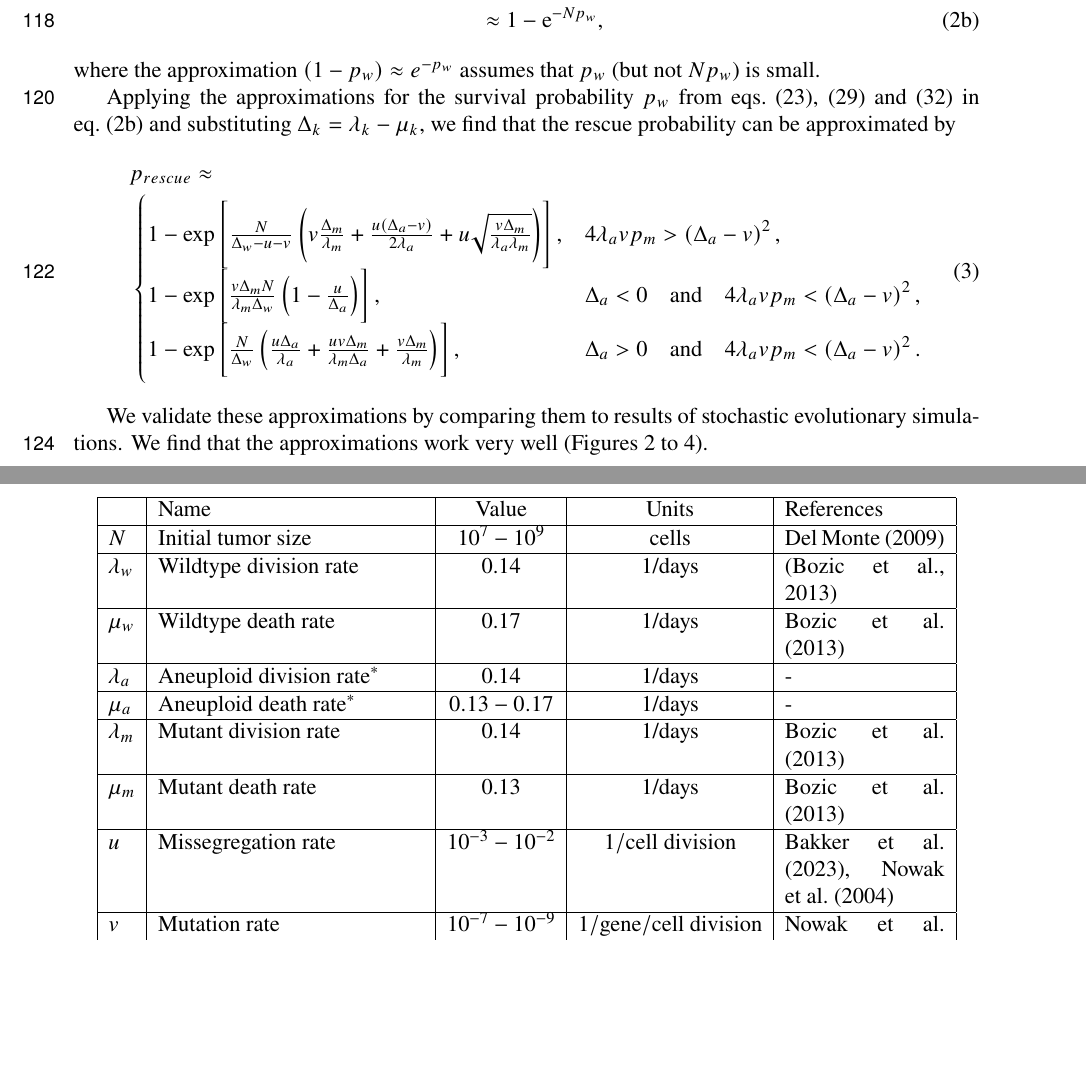
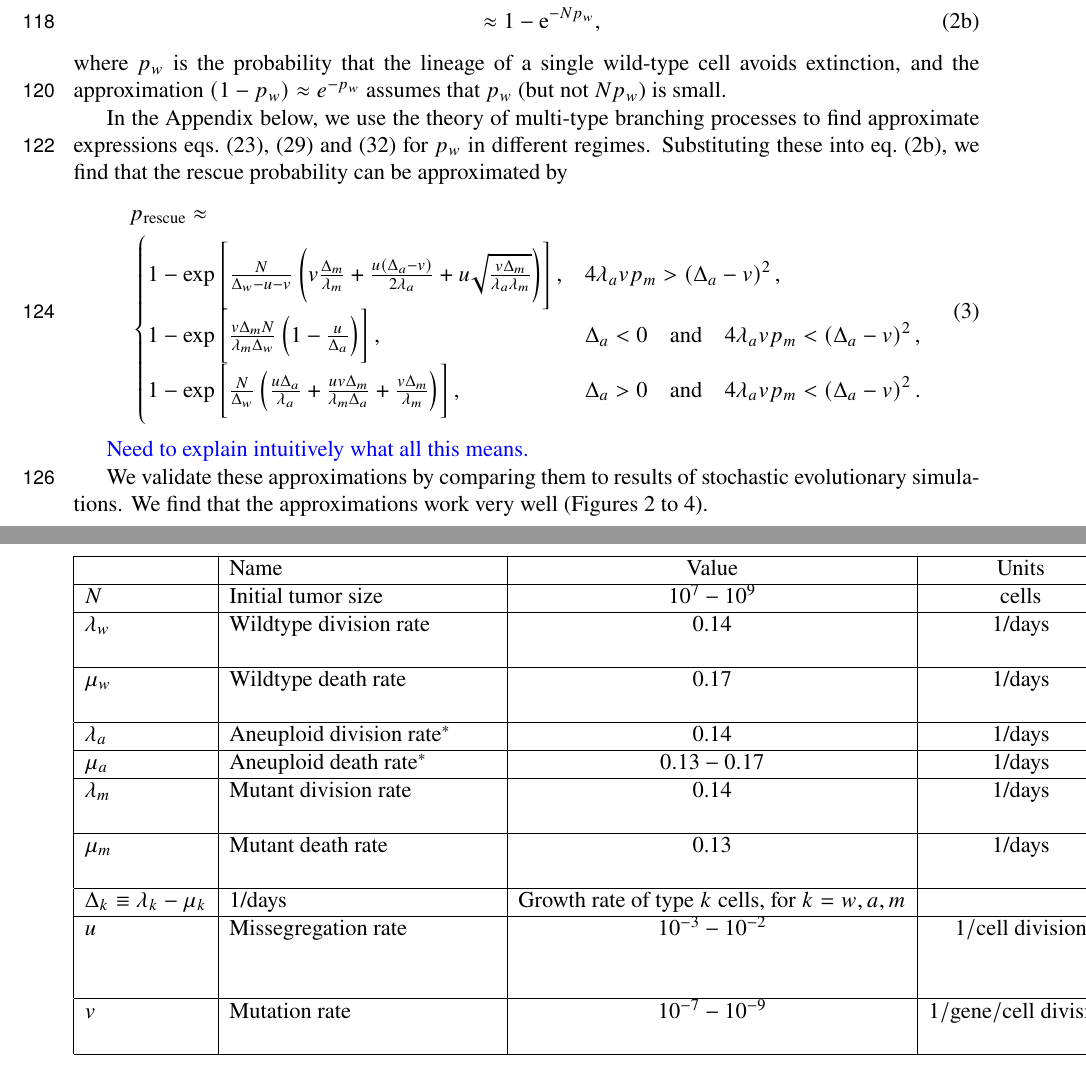
Before and after one commit to yoavram-lab/EvolutionaryRescue, a LaTeX paper (EvolutionaryRescue1.tex): two parts of pages 4 and 15 of 19, joined at a grey line, cut so that both start at the same text, the shorter picture padded with empty space. Compiled offline with pdfLaTeX.

Commit message:
comments

```diff
--- a/EvolutionaryRescue1.tex
+++ b/EvolutionaryRescue1.tex
@@ -271,16 +271,16 @@ To estimate the rescue probability $p_{rescue}$, we assume independence between
 Thus, the rescue probability is given by
 \begin{subequations}
 \begin{align}
-p_{rescue} &= 1-\left(1-p_w\right)^N \label{rescue_prob} \\
+\presc &= 1-\left(1-p_w\right)^N \label{rescue_prob} \\
 & \approx 1-\e^{-Np_w} , \label{rescue_prob2}
 \end{align}
 \end{subequations}
-where the approximation $(1-p_w)\approx e^{-p_w}$ assumes that $p_w$ (but not $N p_w$) is small.
+where $p_w$ is the probability that the lineage of a single wild-type cell avoids extinction, and the approximation $(1-p_w)\approx e^{-p_w}$ assumes that $p_w$ (but not $N p_w$) is small.
 
-Applying the approximations for the survival probability $p_w$ from \cref{survprobwapprox1,survprobwinitial,scenario3} in \cref{rescue_prob2} and substituting $\Delta_k=\lambda_k-\mu_k$, we find that the rescue probability can be approximated by
+In the Appendix below, we use the theory of multi-type branching processes to find approximate expressions \cref{survprobwapprox1,survprobwinitial,scenario3} for $p_w$ in different regimes. Substituting these  into \cref{rescue_prob2}, we find that the rescue probability can be approximated by
 \begin{equation}\label{rescue_prob_approx}
 \begin{aligned}
-&p_{rescue} \approx \\
+&\presc \approx \\
   &\begin{cases}
   1-\exp\left[\frac{N}{\Delta_w-u-v}\left(v\frac{\Delta_m}{\lambda_m}+\frac{u\left(\Delta_a-v\right)}{2\lambda_a}+u\sqrt{\frac{v\Delta_m}{\lambda_a\lambda_m}}\right)\right] ,&
   4\lambda_avp_m>\left(\Delta_a-v\right)^2 ,\\
@@ -292,11 +292,13 @@ Applying the approximations for the survival probability $p_w$ from \cref{survpr
 \end{aligned}
 \end{equation}
 
+\daniel{Need to explain intuitively what all this means.}
+
 
 % TODO do we need this?
 %Note that if instead \cref{survprobwapprox1} we apply \cref{survprobwapproxcorrected}, we have
 %\begin{align}\label{survprobresistantaneuploidy}
-%p_{rescue}=1-\left(1-p_w\right)^N\approx 1-\e^{-Np_w}=1-\exp\left[\frac{N}{\Delta_w}\left(\frac{u\Delta_a}{\lambda_a}+\frac{uv\Delta_m}{\lambda_m\Delta_a}+\frac{v\Delta_m}{\lambda_m}-\frac{uv^2\lambda_a\Delta_m^2}{8\lambda_m^2\Delta_a^3}\right)\right].
+%\presc=1-\left(1-p_w\right)^N\approx 1-\e^{-Np_w}=1-\exp\left[\frac{N}{\Delta_w}\left(\frac{u\Delta_a}{\lambda_a}+\frac{uv\Delta_m}{\lambda_m\Delta_a}+\frac{v\Delta_m}{\lambda_m}-\frac{uv^2\lambda_a\Delta_m^2}{8\lambda_m^2\Delta_a^3}\right)\right].
 %\end{align}
 %However, both approximations seem to work very well (\Cref{compare_1st_2nd_order_approx}).
 
@@ -713,6 +717,7 @@ and the Ela Kodesz Institute for Research on Cancer Development and Prevention (
     $\mu_a$ & Aneuploid death rate$^\ast$ & $0.13-0.17$ & 1/days  & - \\ \hline
     $\lambda_m$ & Mutant division rate& 0.14 & 1/days  & \citet{bozic2013evolutionary} \\ \hline
     $\mu_m$ & Mutant death rate& 0.13 & 1/days  & \citet{bozic2013evolutionary} \\ \hline
+    $\Delta_k \equiv \lambda_k - \mu_k$ & 1/days & Growth rate of type $k$ cells, for $k=w,a,m$\\ \hline
     $u$ & Missegregation rate& $10^{-3}-10^{-2}$ & 1$\slash$cell division  & \citet{nowak2004evolutionary,bakker2023predicting} \\ \hline
     $v$ & Mutation rate& $10^{-7}-10^{-9}$ &  1$\slash$gene$\slash$cell division  & \citet{nowak2004evolutionary} \\
     % TODO citing Nowak 2004 for the rates is strange because it is a theory paper - cite the original empirical papers
```
Also changed, not shown: EvolutionaryRescue1.pdf, EvolutionaryRescue1.tex (20 more changed lines).
